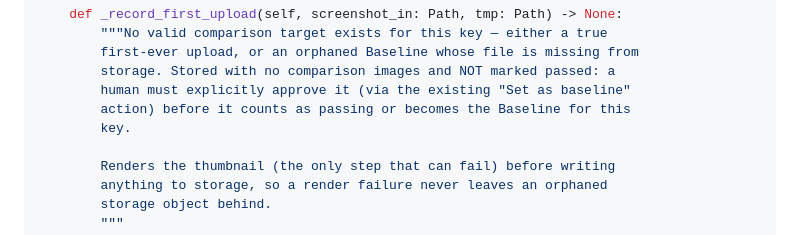
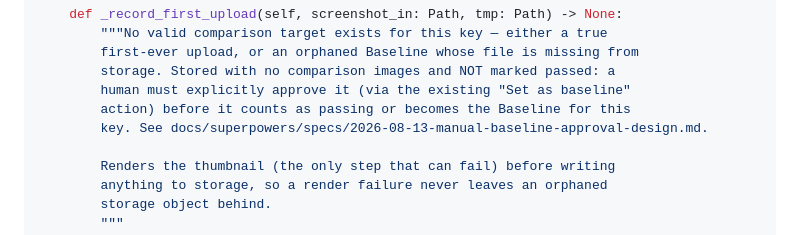
Before and after one commit to wvankuipers/inspectre, a Markdown page: docs/image-diffing.md, the part around the change. Drawn GitHub-style.

```diff
--- a/docs/image-diffing.md
+++ b/docs/image-diffing.md
@@ -368,7 +368,7 @@ class ScreenshotComparison:
         storage. Stored with no comparison images and NOT marked passed: a
         human must explicitly approve it (via the existing "Set as baseline"
         action) before it counts as passing or becomes the Baseline for this
-        key.
+        key. See docs/superpowers/specs/2026-08-13-manual-baseline-approval-design.md.
 
         Renders the thumbnail (the only step that can fail) before writing
         anything to storage, so a render failure never leaves an orphaned
```
Also changed, not shown: README.md (+2 -2 lines).
